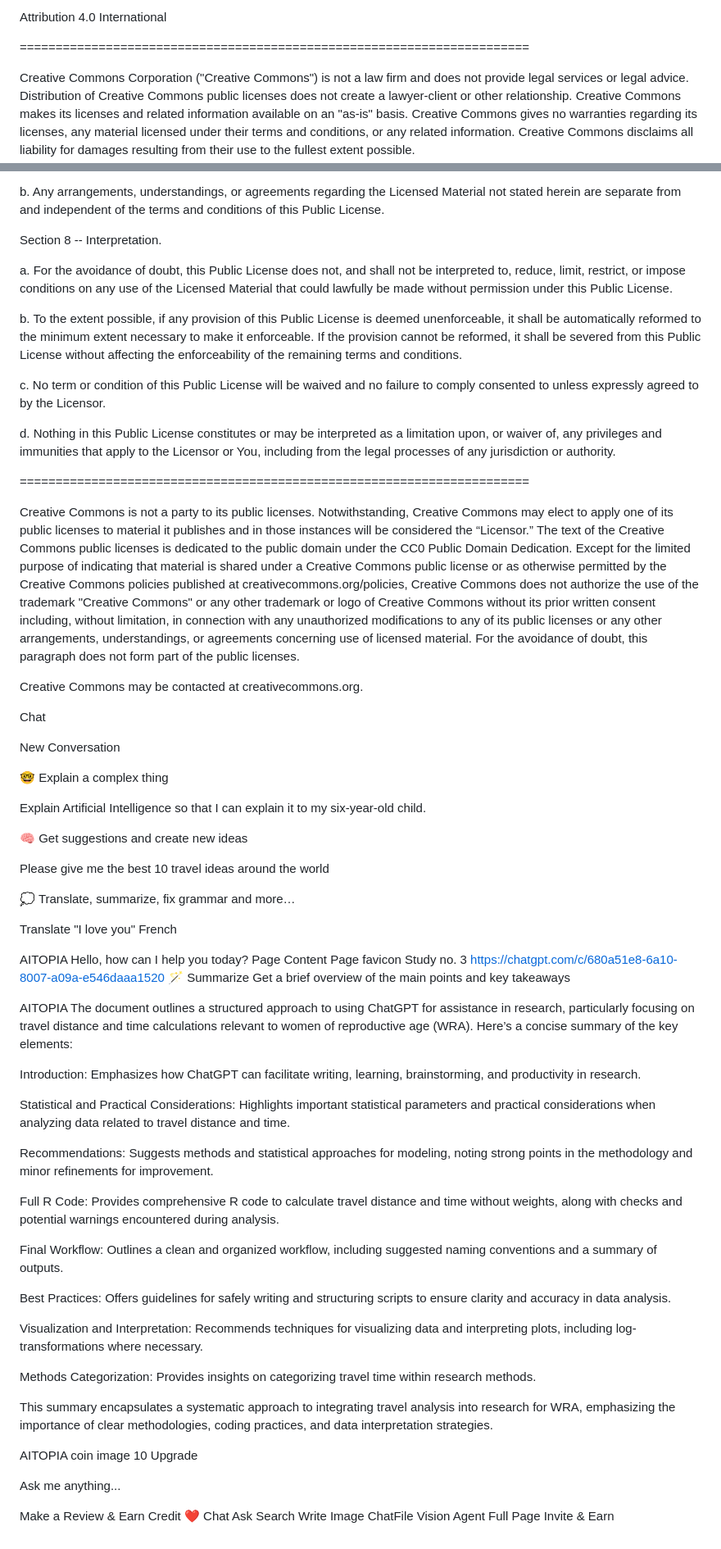
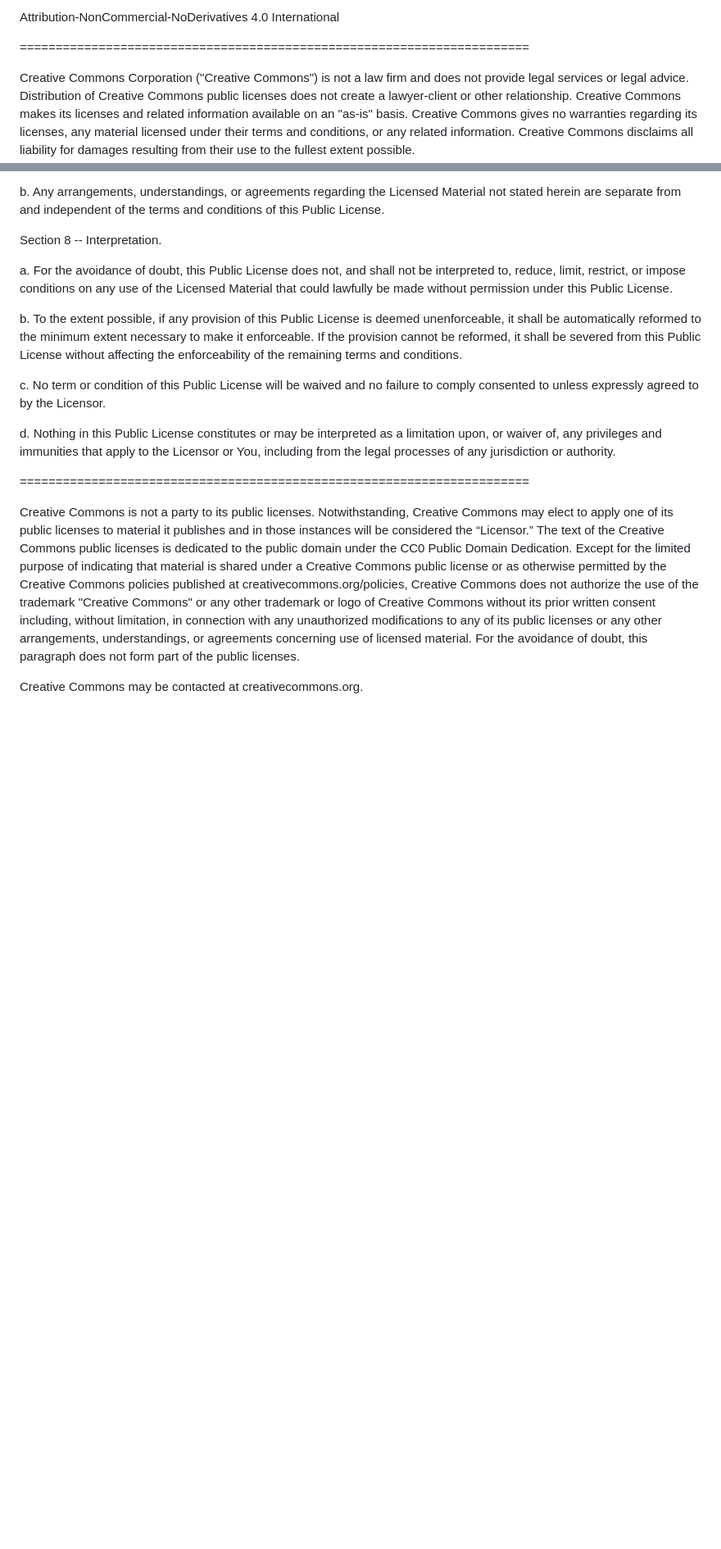
Before and after one commit to cbchiarot/cbchiarot.github.io, a Markdown page: LICENSE.md, 2 parts joined by grey strips. Shown at 82% size. Drawn GitHub-style; blank space fills up the shorter version.

```diff
--- a/LICENSE.md
+++ b/LICENSE.md
@@ -1,4 +1,4 @@
-Attribution 4.0 International
+Attribution-NonCommercial-NoDerivatives 4.0 International
 
 =======================================================================
 
@@ -372,7 +380,6 @@ Section 8 -- Interpretation.
      that apply to the Licensor or You, including from the legal
      processes of any jurisdiction or authority.
 
-
 =======================================================================
 
 Creative Commons is not a party to its public
@@ -393,78 +400,3 @@ the avoidance of doubt, this paragraph does not form part of the
 public licenses.
 
 Creative Commons may be contacted at creativecommons.org.
-
-Chat
-
-New Conversation
-
-🤓 Explain a complex thing
-
-Explain Artificial Intelligence so that I can explain it to my six-year-old child.
-
-
-🧠 Get suggestions and create new ideas
-
-Please give me the best 10 travel ideas around the world
-
-
-💭 Translate, summarize, fix grammar and more…
-
-Translate "I love you" French
-
-
-
-AITOPIA
-Hello, how can I help you today?
-Page Content
-Page favicon
-Study no. 3
-https://chatgpt.com/c/680a51e8-6a10-8007-a09a-e546daaa1520
- 🪄 Summarize
-Get a brief overview of the main points and key takeaways
-
-AITOPIA
-The document outlines a structured approach to using ChatGPT for assistance in research, particularly focusing on travel distance and time calculations relevant to women of reproductive age (WRA). Here’s a concise summary of the key elements:
-
-Introduction: Emphasizes how ChatGPT can facilitate writing, learning, brainstorming, and productivity in research.
-
-Statistical and Practical Considerations: Highlights important statistical parameters and practical considerations when analyzing data related to travel distance and time.
-
-Recommendations: Suggests methods and statistical approaches for modeling, noting strong points in the methodology and minor refinements for improvement.
-
-Full R Code: Provides comprehensive R code to calculate travel distance and time without weights, along with checks and potential warnings encountered during analysis.
-
-Final Workflow: Outlines a clean and organized workflow, including suggested naming conventions and a summary of outputs.
-
-Best Practices: Offers guidelines for safely writing and structuring scripts to ensure clarity and accuracy in data analysis.
-
-Visualization and Interpretation: Recommends techniques for visualizing data and interpreting plots, including log-transformations where necessary.
-
-Methods Categorization: Provides insights on categorizing travel time within research methods.
-
-
-This summary encapsulates a systematic approach to integrating travel analysis into research for WRA, emphasizing the importance of clear methodologies, coding practices, and data interpretation strategies.
-
-AITOPIA
-coin image
-10
-Upgrade
-
-
-
-
-Ask me anything...
-
-
-
-Make a Review & Earn Credit ❤
-Chat
-Ask
-Search
-Write
-Image
-ChatFile
-Vision
-Agent
-Full Page
-Invite & Earn
```
Also changed, not shown: other parts of LICENSE.md (+35 -27 lines).
